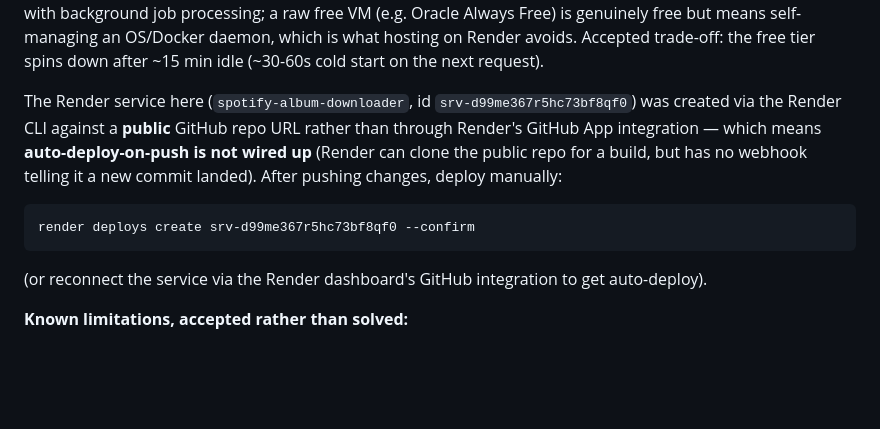
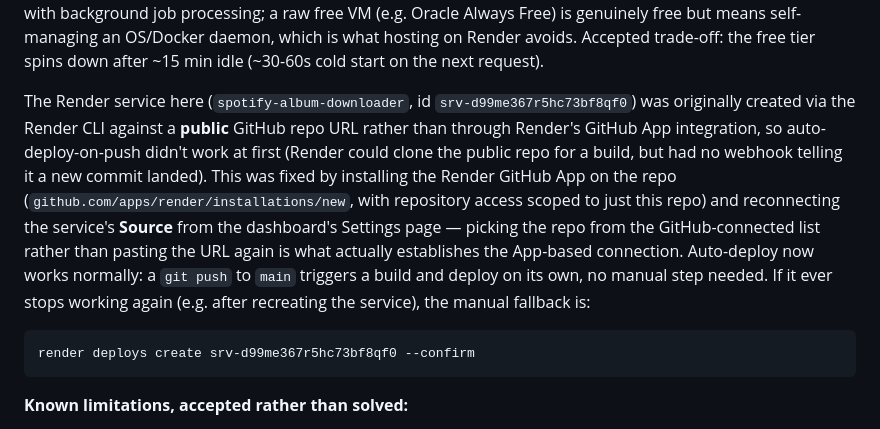
Before and after one commit to nitzan27/spotify-album-downloader, a Markdown page: CLAUDE.md, the part around the change. Drawn GitHub-style; blank space fills up the shorter version.

Commit message:
Document that Render auto-deploy-on-push is now fixed
Reconnecting the service's Source through the GitHub-connected repo
picker (instead of a pasted public URL) fixed it; the manual
render deploys create command is now just a fallback, not the default.

````diff
--- a/CLAUDE.md
+++ b/CLAUDE.md
@@ -90,11 +90,10 @@ Needs `SITE_USERNAME`/`SITE_PASSWORD` set (in `.env`) in addition to the Spotify
 
 **Deployment:** Render.com free "Web Service" tier, Docker-based (`Dockerfile` installs `ffmpeg` via apt, then `pip install -r requirements.txt`; `CMD` binds `0.0.0.0:$PORT` with `--workers 1`). Rejected alternatives: Fly.io no longer has a real free tier; Cloud Run only allocates CPU while a request is in flight by default, which conflicts with background job processing; a raw free VM (e.g. Oracle Always Free) is genuinely free but means self-managing an OS/Docker daemon, which is what hosting on Render avoids. Accepted trade-off: the free tier spins down after ~15 min idle (~30-60s cold start on the next request).
 
-The Render service here (`spotify-album-downloader`, id `srv-d99me367r5hc73bf8qf0`) was created via the Render CLI against a **public** GitHub repo URL rather than through Render's GitHub App integration — which means **auto-deploy-on-push is not wired up** (Render can clone the public repo for a build, but has no webhook telling it a new commit landed). After pushing changes, deploy manually:
+The Render service here (`spotify-album-downloader`, id `srv-d99me367r5hc73bf8qf0`) was originally created via the Render CLI against a **public** GitHub repo URL rather than through Render's GitHub App integration, so auto-deploy-on-push didn't work at first (Render could clone the public repo for a build, but had no webhook telling it a new commit landed). This was fixed by installing the Render GitHub App on the repo (`github.com/apps/render/installations/new`, with repository access scoped to just this repo) and reconnecting the service's **Source** from the dashboard's Settings page — picking the repo from the GitHub-connected list rather than pasting the URL again is what actually establishes the App-based connection. Auto-deploy now works normally: a `git push` to `main` triggers a build and deploy on its own, no manual step needed. If it ever stops working again (e.g. after recreating the service), the manual fallback is:
 ```
 render deploys create srv-d99me367r5hc73bf8qf0 --confirm
 ```
-(or reconnect the service via the Render dashboard's GitHub integration to get auto-deploy).
 
 **Known limitations, accepted rather than solved:**
 - In-memory job state means an in-progress job is lost if the free host restarts/spins down mid-job.
````
